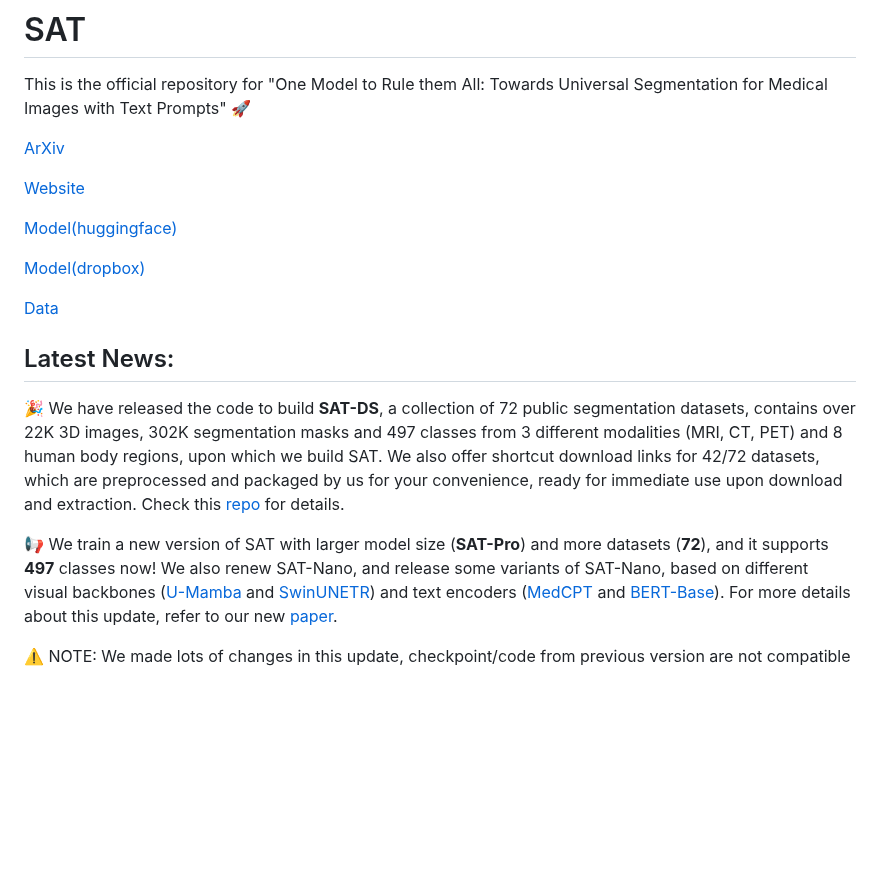
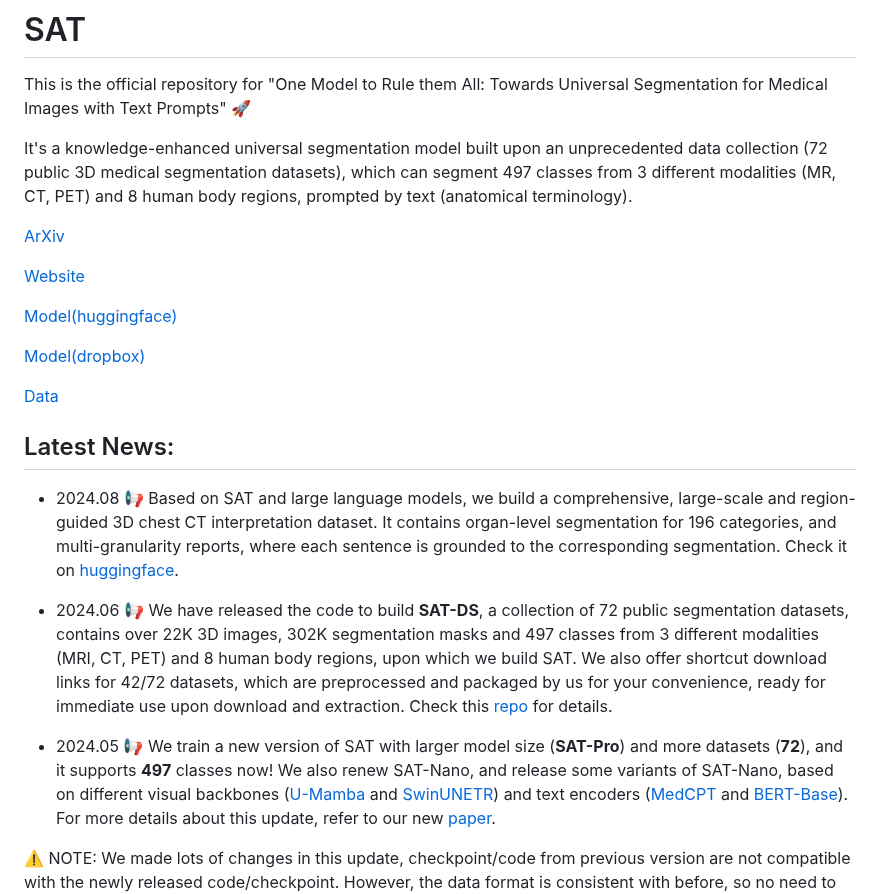
Before and after one commit to zhaoziheng/SAT, a Markdown page: README.md, the part around the change. GitHub-like rendering; blank space fills up the shorter version.

```diff
--- a/README.md
+++ b/README.md
@@ -1,5 +1,7 @@
 # SAT
 This is the official repository for "One Model to Rule them All: Towards Universal Segmentation for Medical Images with Text Prompts" 🚀
+
+It's a knowledge-enhanced universal segmentation model built upon an unprecedented data collection (72 public 3D medical segmentation datasets), which can segment 497 classes from 3 different modalities (MR, CT, PET) and 8 human body regions, prompted by text (anatomical terminology).
 
 [ArXiv](https://arxiv.org/abs/2312.17183)
 
@@ -12,9 +14,11 @@ This is the official repository for "One Model to Rule them All: Towards Univers
 [Data](https://github.com/zhaoziheng/SAT-DS/tree/main)
 
 ## Latest News:
-🎉 We have released the code to build **SAT-DS**, a collection of 72 public segmentation datasets, contains over 22K 3D images, 302K segmentation masks and 497 classes from 3 different modalities (MRI, CT, PET) and 8 human body regions, upon which we build SAT. We also offer shortcut download links for 42/72 datasets, which are preprocessed and packaged by us for your convenience, ready for immediate use upon download and extraction. Check this [repo](https://github.com/zhaoziheng/SAT-DS/tree/main) for details.
+- 2024.08 📢 Based on SAT and large language models, we build a comprehensive, large-scale and region-guided 3D chest CT interpretation dataset. It contains organ-level segmentation for 196 categories, and multi-granularity reports, where each sentence is grounded to the corresponding segmentation. Check it on [huggingface](https://huggingface.co/datasets/RadGenome/RadGenome-ChestCT/tree/main).
 
-📢 We train a new version of SAT with larger model size (**SAT-Pro**) and more datasets (**72**), and it supports **497** classes now!
+- 2024.06 📢 We have released the code to build **SAT-DS**, a collection of 72 public segmentation datasets, contains over 22K 3D images, 302K segmentation masks and 497 classes from 3 different modalities (MRI, CT, PET) and 8 human body regions, upon which we build SAT. We also offer shortcut download links for 42/72 datasets, which are preprocessed and packaged by us for your convenience, ready for immediate use upon download and extraction. Check this [repo](https://github.com/zhaoziheng/SAT-DS/tree/main) for details.
+
+- 2024.05 📢 We train a new version of SAT with larger model size (**SAT-Pro**) and more datasets (**72**), and it supports **497** classes now!
 We also renew SAT-Nano, and release some variants of SAT-Nano, based on different visual backbones ([U-Mamba](https://github.com/bowang-lab/U-Mamba/tree/main) and [SwinUNETR](https://arxiv.org/abs/2201.01266)) and text encoders ([MedCPT](https://huggingface.co/ncbi/MedCPT-Query-Encoder) and [BERT-Base](https://huggingface.co/google-bert/bert-base-uncased)).
 For more details about this update, refer to our new [paper](https://arxiv.org/abs/2312.17183).
 
```
